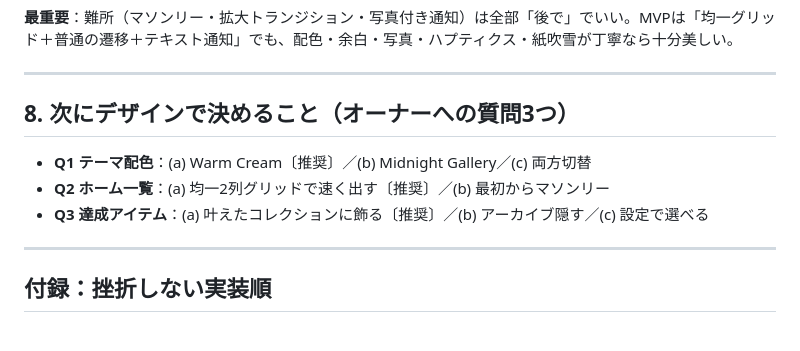
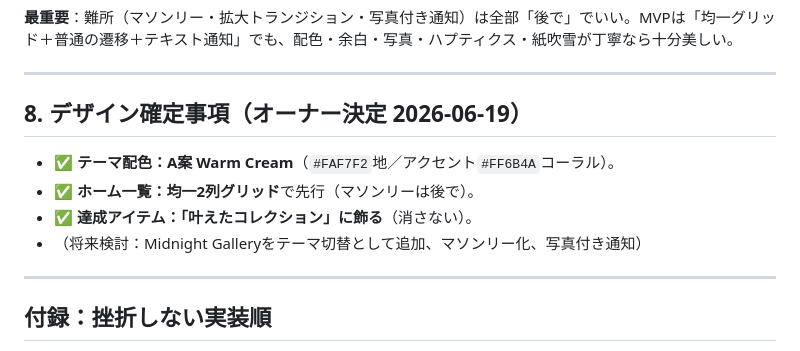
Before and after one commit to kangaerudgis215-coder/wannnalog, a Markdown page: docs/stage2-design/01_ui-concept.md, the part around the change. Rendered like a GitHub page.

Commit message:
Lock design decisions: Warm Cream theme, 2-col grid, achieved collection
Co-Authored-By: Claude Opus 4.8 <noreply@anthropic.com>
Claude-Session: https://claude.ai/code/session_01G7M2Mwp6XWodj61P1nR8MT

```diff
--- a/docs/stage2-design/01_ui-concept.md
+++ b/docs/stage2-design/01_ui-concept.md
@@ -162,10 +162,11 @@ North Star（全判断の基準）＝「**忘却を倒し、わくわくを灯
 
 ---
 
-## 8. 次にデザインで決めること（オーナーへの質問3つ）
-- **Q1 テーマ配色**：(a) Warm Cream〔推奨〕／(b) Midnight Gallery／(c) 両方切替
-- **Q2 ホーム一覧**：(a) 均一2列グリッドで速く出す〔推奨〕／(b) 最初からマソンリー
-- **Q3 達成アイテム**：(a) 叶えたコレクションに飾る〔推奨〕／(b) アーカイブ隠す／(c) 設定で選べる
+## 8. デザイン確定事項（オーナー決定 2026-06-19）
+- ✅ **テーマ配色：A案 Warm Cream**（`#FAF7F2`地／アクセント`#FF6B4A`コーラル）。
+- ✅ **ホーム一覧：均一2列グリッド**で先行（マソンリーは後で）。
+- ✅ **達成アイテム：「叶えたコレクション」に飾る**（消さない）。
+- （将来検討：Midnight Galleryをテーマ切替として追加、マソンリー化、写真付き通知）
 
 ---
 
```
